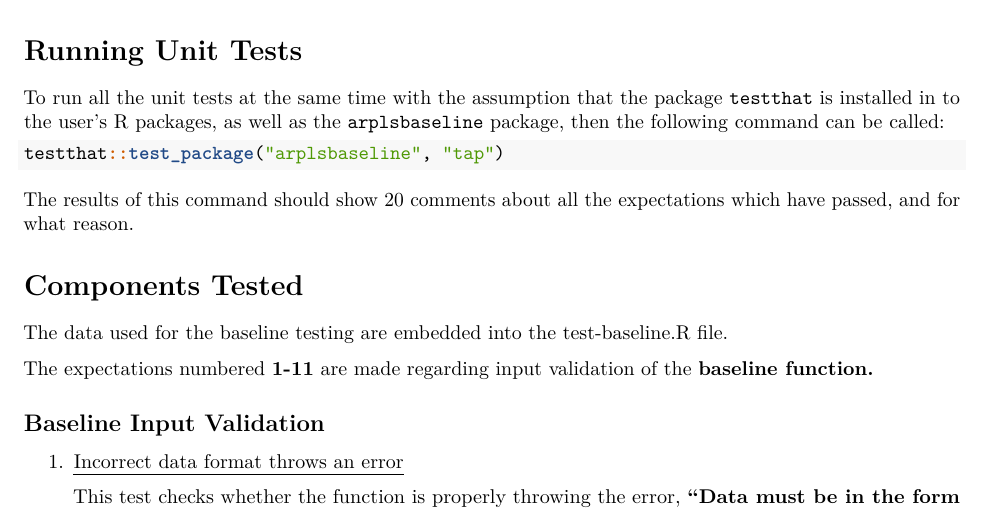
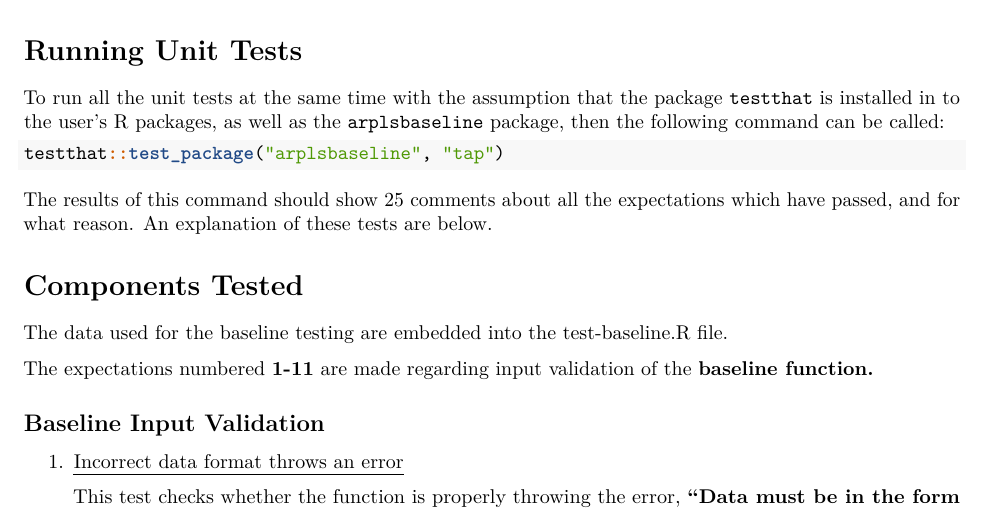
Before and after one commit to jess-sam/arplsbaseline, an R Markdown document (inst/docs/test_plan.Rmd): part of page 1 of 3, cut so that both start at the same text. Rendered offline with R 4.5, knitr and Pandoc, then LaTeX, with nearby package versions.

Commit message:
updated docs

````diff
--- a/inst/docs/test_plan.Rmd
+++ b/inst/docs/test_plan.Rmd
@@ -21,7 +21,7 @@ To run all the unit tests at the same time with the assumption that the package
 testthat::test_package("arplsbaseline", "tap")
 ```
 
-The results of this command should show 20 comments about all the expectations which have passed, and for what reason.
+The results of this command should show 25 comments about all the expectations which have passed, and for what reason. An explanation of these tests are below.
 
 # Components Tested
 
````
Also changed, not shown: R/Spectrum.R (+42 -0 lines), R/baseline.R (+6 -0 lines), vignettes/arplsbaseline_vignette.Rmd (+1 -1 lines), README.md, 5 other files.
